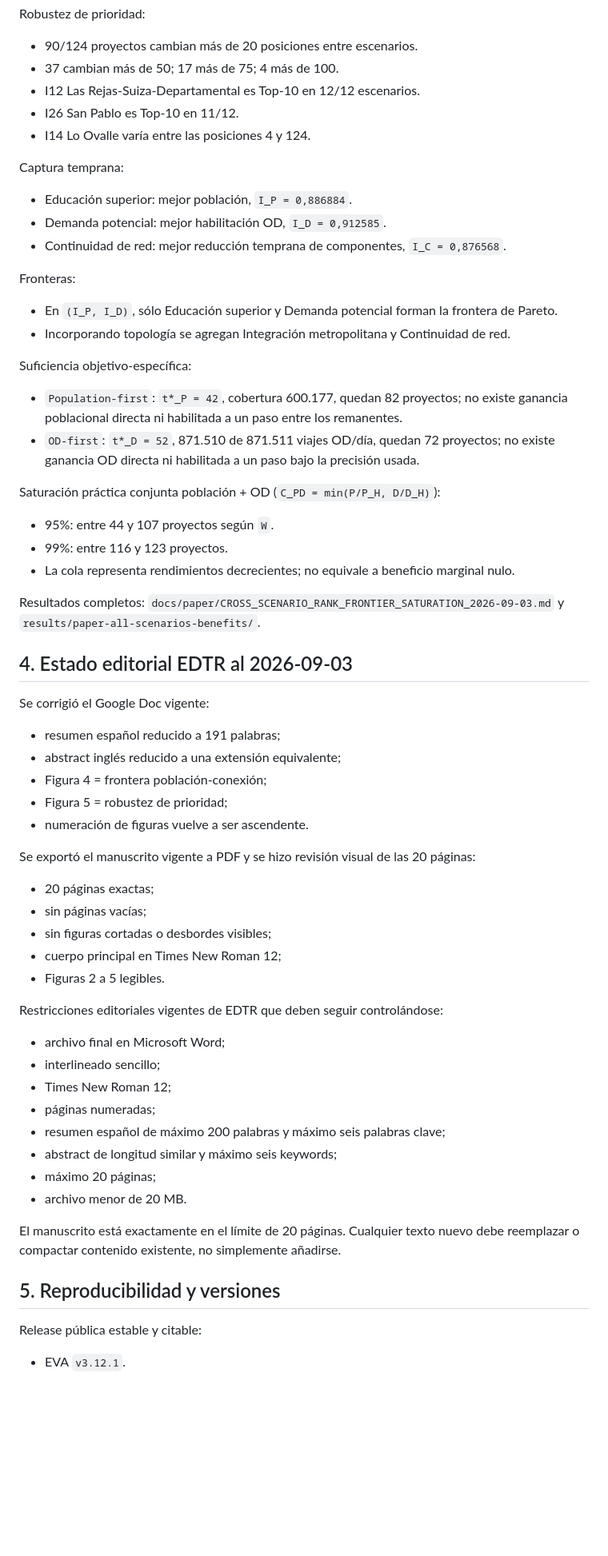
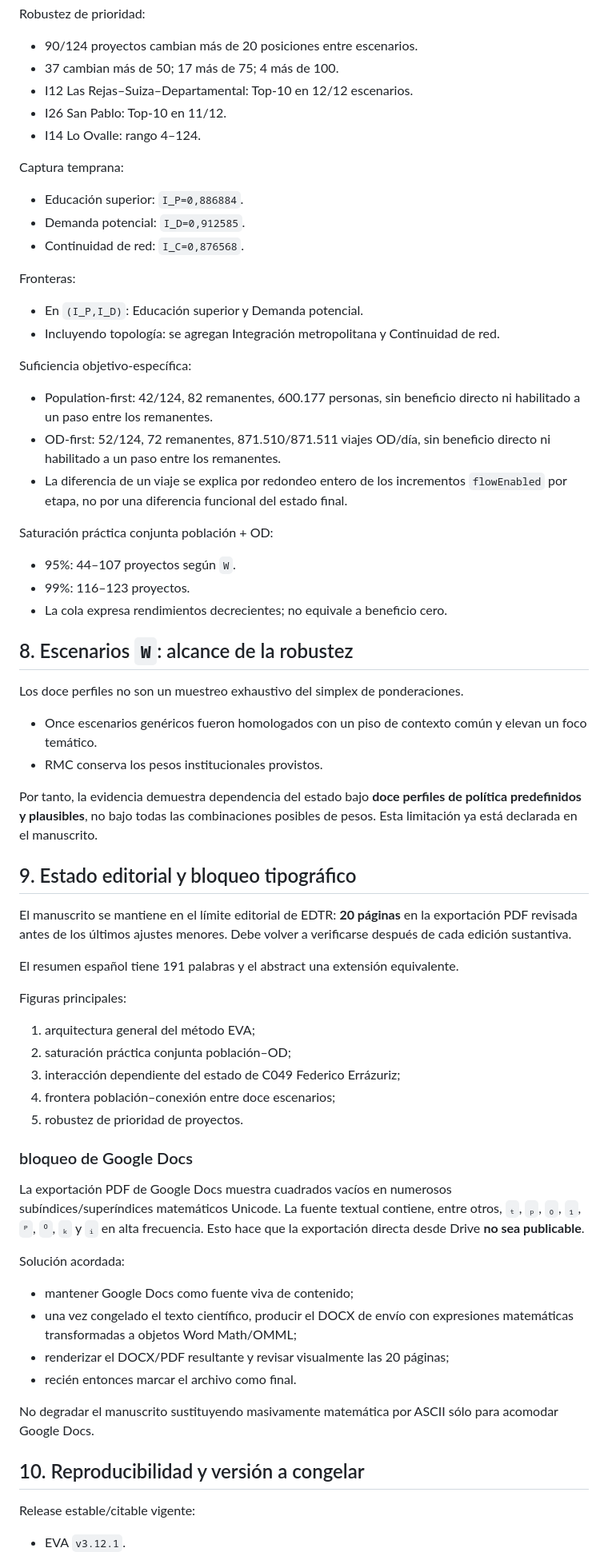
Before and after one commit to arieIIopez/eva, a Markdown page: docs/paper/CURRENT_STATE_EDTR_2026-09-03.md, the part around one of its changes. Shown at 80% size. Rendered like a GitHub page; blank space fills up the shorter version.

Commit message:
Update EDTR cursor after scientific and code audit

```diff
--- a/docs/paper/CURRENT_STATE_EDTR_2026-09-03.md
+++ b/docs/paper/CURRENT_STATE_EDTR_2026-09-03.md
@@ -47,67 +111,71 @@ Robustez de prioridad:
 
 - 90/124 proyectos cambian más de 20 posiciones entre escenarios.
 - 37 cambian más de 50; 17 más de 75; 4 más de 100.
-- I12 Las Rejas-Suiza-Departamental es Top-10 en 12/12 escenarios.
-- I26 San Pablo es Top-10 en 11/12.
-- I14 Lo Ovalle varía entre las posiciones 4 y 124.
+- I12 Las Rejas–Suiza–Departamental: Top-10 en 12/12 escenarios.
+- I26 San Pablo: Top-10 en 11/12.
+- I14 Lo Ovalle: rango 4–124.
 
 Captura temprana:
 
-- Educación superior: mejor población, `I_P = 0,886884`.
-- Demanda potencial: mejor habilitación OD, `I_D = 0,912585`.
-- Continuidad de red: mejor reducción temprana de componentes, `I_C = 0,876568`.
+- Educación superior: `I_P=0,886884`.
+- Demanda potencial: `I_D=0,912585`.
+- Continuidad de red: `I_C=0,876568`.
 
 Fronteras:
 
-- En `(I_P, I_D)`, sólo Educación superior y Demanda potencial forman la frontera de Pareto.
-- Incorporando topología se agregan Integración metropolitana y Continuidad de red.
+- En `(I_P,I_D)`: Educación superior y Demanda potencial.
+- Incluyendo topología: se agregan Integración metropolitana y Continuidad de red.
 
 Suficiencia objetivo-específica:
 
-- `Population-first`: `t*_P = 42`, cobertura 600.177, quedan 82 proyectos; no existe ganancia poblacional directa ni habilitada a un paso entre los remanentes.
-- `OD-first`: `t*_D = 52`, 871.510 de 871.511 viajes OD/día, quedan 72 proyectos; no existe ganancia OD directa ni habilitada a un paso bajo la precisión usada.
+- Population-first: 42/124, 82 remanentes, 600.177 personas, sin beneficio directo ni habilitado a un paso entre los remanentes.
+- OD-first: 52/124, 72 remanentes, 871.510/871.511 viajes OD/día, sin beneficio directo ni habilitado a un paso entre los remanentes.
+- La diferencia de un viaje se explica por redondeo entero de los incrementos `flowEnabled` por etapa, no por una diferencia funcional del estado final.
 
-Saturación práctica conjunta población + OD (`C_PD = min(P/P_H, D/D_H)`):
+Saturación práctica conjunta población + OD:
 
-- 95%: entre 44 y 107 proyectos según `W`.
-- 99%: entre 116 y 123 proyectos.
-- La cola representa rendimientos decrecientes; no equivale a beneficio marginal nulo.
+- 95%: 44–107 proyectos según `W`.
+- 99%: 116–123 proyectos.
+- La cola expresa rendimientos decrecientes; no equivale a beneficio cero.
 
-Resultados completos: `docs/paper/CROSS_SCENARIO_RANK_FRONTIER_SATURATION_2026-09-03.md` y `results/paper-all-scenarios-benefits/`.
+## 8. Escenarios `W`: alcance de la robustez
 
-## 4. Estado editorial EDTR al 2026-09-03
+Los doce perfiles no son un muestreo exhaustivo del simplex de ponderaciones.
 
-Se corrigió el Google Doc vigente:
+- Once escenarios genéricos fueron homologados con un piso de contexto común y elevan un foco temático.
+- RMC conserva los pesos institucionales provistos.
 
-- resumen español reducido a 191 palabras;
-- abstract inglés reducido a una extensión equivalente;
-- Figura 4 = frontera población-conexión;
-- Figura 5 = robustez de prioridad;
-- numeración de figuras vuelve a ser ascendente.
+Por tanto, la evidencia demuestra dependencia del estado bajo **doce perfiles de política predefinidos y plausibles**, no bajo todas las combinaciones posibles de pesos. Esta limitación ya está declarada en el manuscrito.
 
-Se exportó el manuscrito vigente a PDF y se hizo revisión visual de las 20 páginas:
+## 9. Estado editorial y bloqueo tipográfico
 
-- 20 páginas exactas;
-- sin páginas vacías;
-- sin figuras cortadas o desbordes visibles;
-- cuerpo principal en Times New Roman 12;
-- Figuras 2 a 5 legibles.
+El manuscrito se mantiene en el límite editorial de EDTR: **20 páginas** en la exportación PDF revisada antes de los últimos ajustes menores. Debe volver a verificarse después de cada edición sustantiva.
 
-Restricciones editoriales vigentes de EDTR que deben seguir controlándose:
+El resumen español tiene 191 palabras y el abstract una extensión equivalente.
 
-- archivo final en Microsoft Word;
-- interlineado sencillo;
-- Times New Roman 12;
-- páginas numeradas;
-- resumen español de máximo 200 palabras y máximo seis palabras clave;
-- abstract de longitud similar y máximo seis keywords;
-- máximo 20 páginas;
-- archivo menor de 20 MB.
+Figuras principales:
 
-El manuscrito está exactamente en el límite de 20 páginas. Cualquier texto nuevo debe reemplazar o compactar contenido existente, no simplemente añadirse.
+1. arquitectura general del método EVA;
+2. saturación práctica conjunta población–OD;
+3. interacción dependiente del estado de C049 Federico Errázuriz;
+4. frontera población–conexión entre doce escenarios;
+5. robustez de prioridad de proyectos.
 
-## 5. Reproducibilidad y versiones
+### bloqueo de Google Docs
 
-Release pública estable y citable:
+La exportación PDF de Google Docs muestra cuadrados vacíos en numerosos subíndices/superíndices matemáticos Unicode. La fuente textual contiene, entre otros, `ₜ`, `ₚ`, `₀`, `₁`, `ᴾ`, `⁰`, `ₖ` y `ᵢ` en alta frecuencia. Esto hace que la exportación directa desde Drive **no sea publicable**.
+
+Solución acordada:
+
+- mantener Google Docs como fuente viva de contenido;
+- una vez congelado el texto científico, producir el DOCX de envío con expresiones matemáticas transformadas a objetos Word Math/OMML;
+- renderizar el DOCX/PDF resultante y revisar visualmente las 20 páginas;
+- recién entonces marcar el archivo como final.
+
+No degradar el manuscrito sustituyendo masivamente matemática por ASCII sólo para acomodar Google Docs.
+
+## 10. Reproducibilidad y versión a congelar
+
+Release estable/citable vigente:
 
 - EVA `v3.12.1`.
```
Also changed, not shown: other parts of docs/paper/CURRENT_STATE_EDTR_2026-09-03.md (+112 -46 lines).
